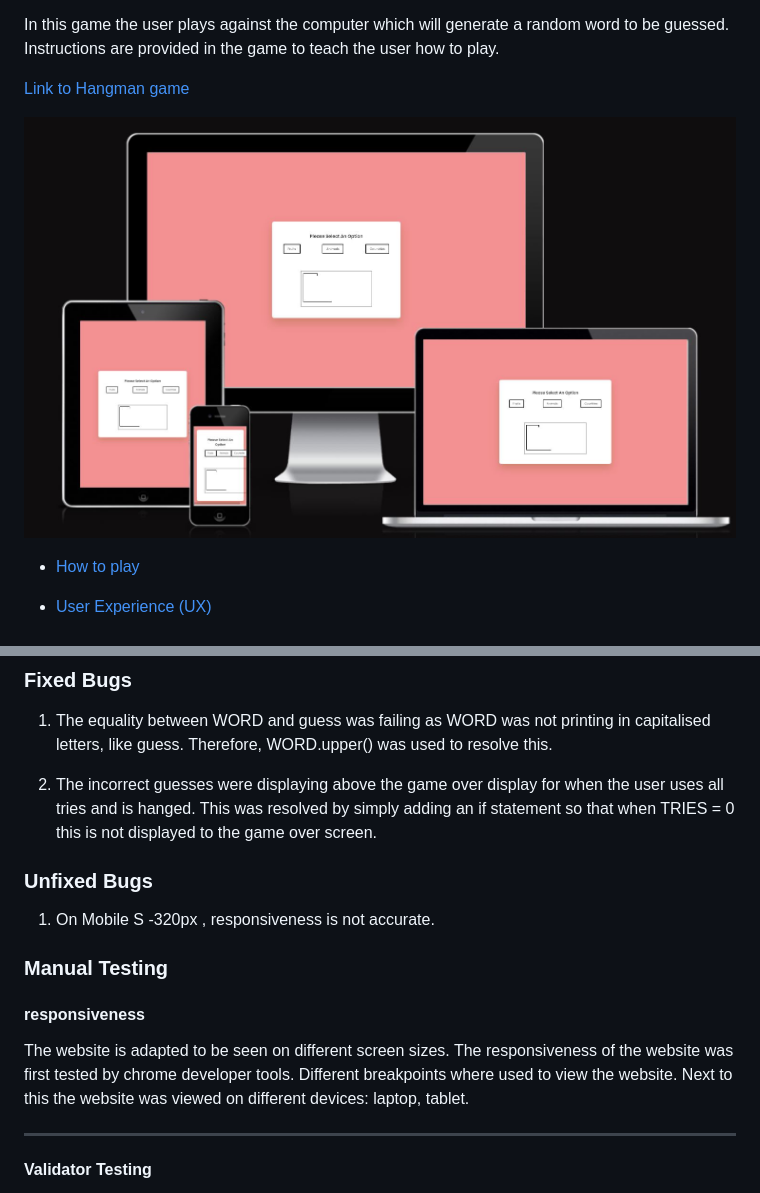
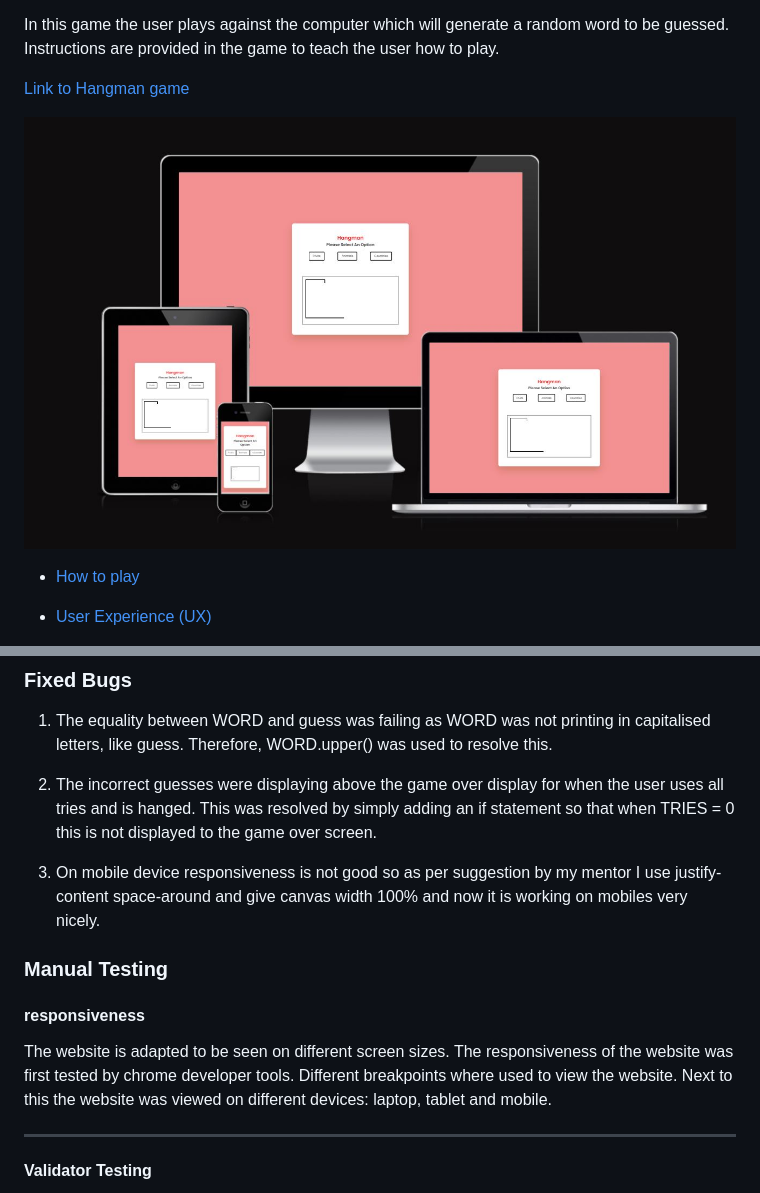
Before and after one commit to AmarDange/Game-Quiz, a Markdown page: README.md, 2 parts joined by grey strips. Rendered like a GitHub page; pictures changed too: docs/amiresponsive.JPG.

Commit message:
Add am I responsiveness image in docs

```diff
--- a/README.md
+++ b/README.md
@@ -162,14 +162,12 @@ Issues discussed in my project with my code institute colleagues.
 2. The incorrect guesses were displaying above the game over display for when the user uses all tries and is hanged.
   This was resolved by simply adding an if statement so that when TRIES = 0 this is not displayed to the game over screen.
 
-### Unfixed Bugs
-
-1. On Mobile S -320px , responsiveness is not accurate.
+3. On mobile device responsiveness is not good so as per suggestion by my mentor I use justify-content space-around and give canvas width 100% and now it is working on mobiles very nicely.
 
 ### Manual Testing
 
 #### responsiveness
-The website is adapted to be seen on different screen sizes. The responsiveness of the website was first tested by chrome developer tools. Different breakpoints where used to view the website. Next to this the website was viewed on different devices: laptop, tablet.
+The website is adapted to be seen on different screen sizes. The responsiveness of the website was first tested by chrome developer tools. Different breakpoints where used to view the website. Next to this the website was viewed on different devices: laptop, tablet and mobile.
 
 - - -
 #### Validator Testing
```
